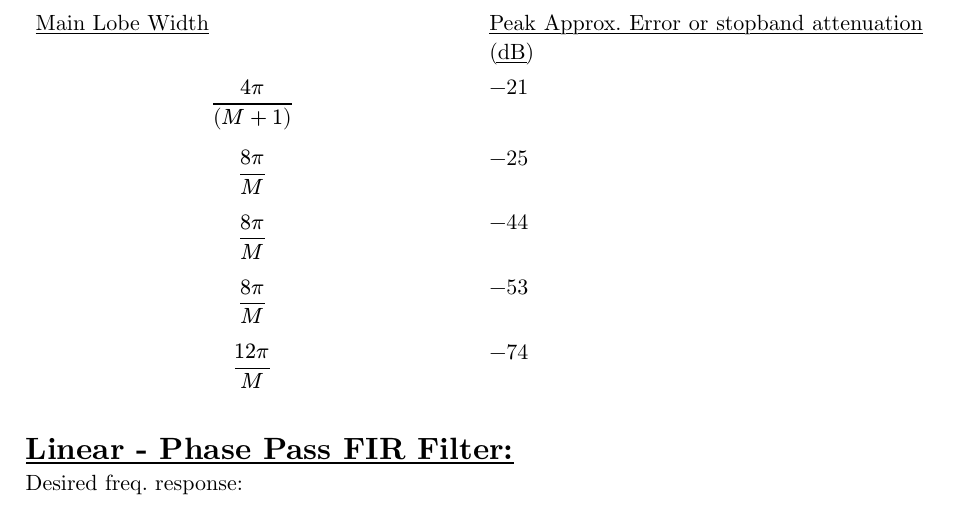
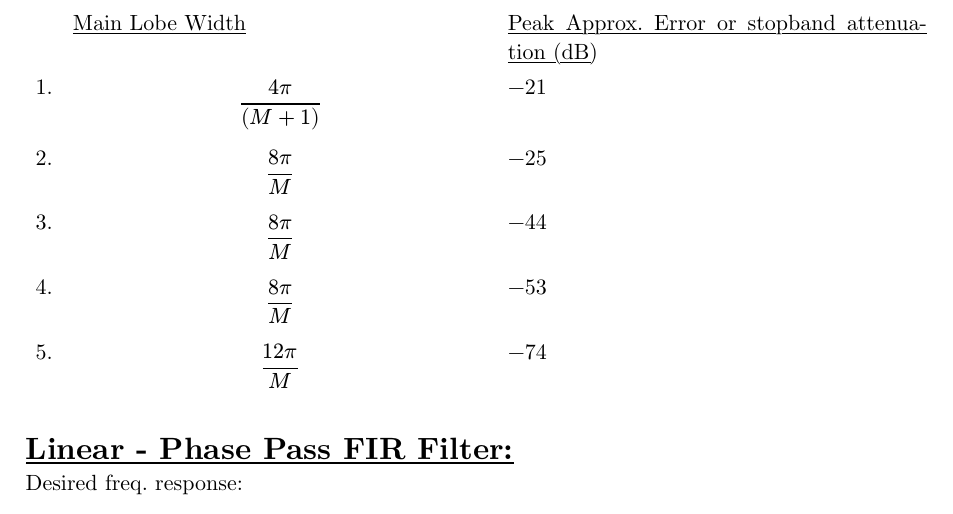
Before and after one commit to ianishadhikari/formula-creation-dsap, a Typst document (main.typ): part of page 4 of 8, cut so that both start at the same text. The pictures show the PDF file main.pdf that the author committed with the source.

Commit message:
table no added

```diff
--- a/main.typ
+++ b/main.typ
@@ -137,19 +137,19 @@ $ C_(m-1) (Z) = C_m (Z) - U_m B_m (Z) " , " U_m = C_m (m) $
 #pagebreak()
 
 #table(
-columns: (1fr, 1fr),
-stroke: none,
+  columns: (auto, 1fr, 1fr), // 3 columns: auto-fit for numbers, then two equal-width columns
+  stroke: none,              // Keeps the boxes/borders removed
 
-  // Row 1
-  [#underline("Main Lobe Width")], [#underline("Peak Approx. Error or stopband attenuation (dB)")],
+  // Row 1 (Header): Empty space for the number column, followed by your two headers
+  [], [#underline("Main Lobe Width")], [#underline("Peak Approx. Error or stopband attenuation (dB)")],
 
   // Row 2
-  [$ (4 pi) / ((M+1)) $], [-21],
+  [1.], [$ (4 pi) / ((M+1)) $], [-21],
 
   // Row 3
-  [$ (8 pi) / M $], [-25],
+  [2.], [$ (8 pi) / M $], [-25],
 
   // Row 4
-  [$ (8 pi) / M $], [-44],
+  [3.], [$ (8 pi) / M $], [-44],
 
   // Row 5
@@ -157,8 +157,7 @@ stroke: none,
 
-  //Row 6
-  [$ (12 pi) / M $], [-74]
+  // Row 6
+  [5.], [$ (12 pi) / M $], [-74]
 )
-
 
 = #underline("Linear - Phase Pass FIR Filter:")
 
```
Also changed, not shown: main.pdf, main.typ (2 more changed lines).
